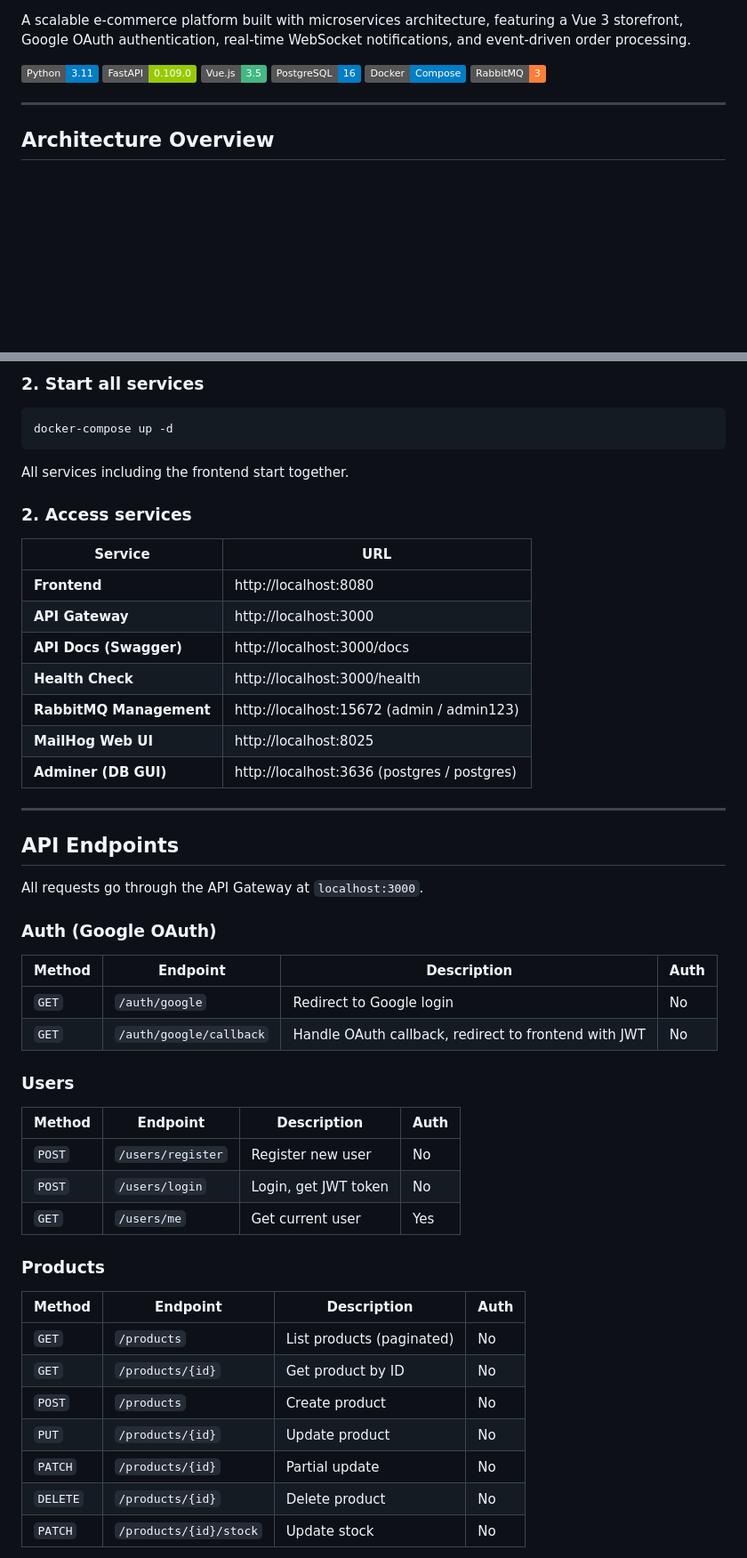
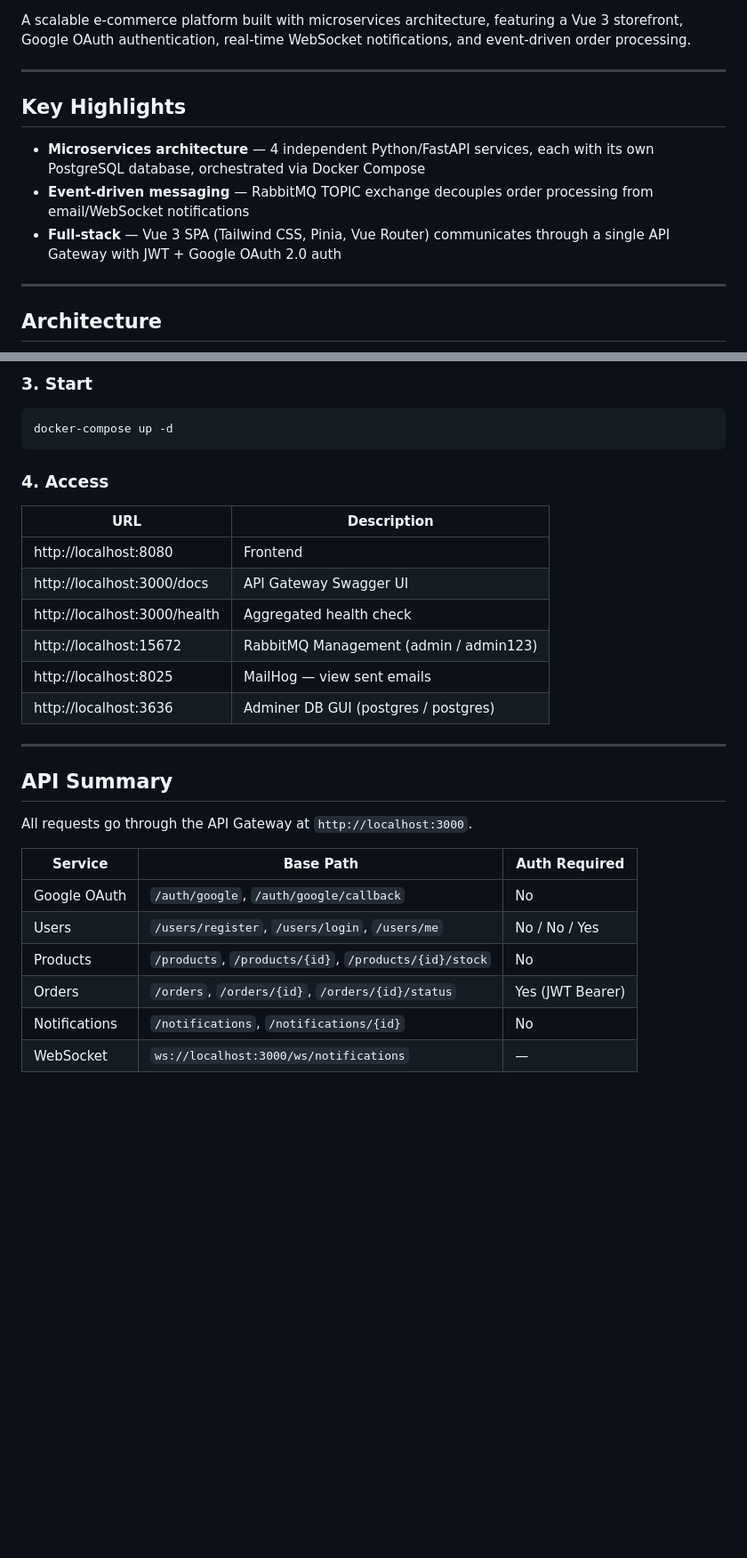
Before and after one commit to mduc24/ecommerce-microservices, a Markdown page: README.md, 2 parts joined by grey strips. Shown at 89% size. Drawn GitHub-style; badges without logos; blank space fills up the shorter version.

````diff
--- a/README.md
+++ b/README.md
@@ -2,14 +9,15 @@
 
 A scalable e-commerce platform built with microservices architecture, featuring a Vue 3 storefront, Google OAuth authentication, real-time WebSocket notifications, and event-driven order processing.
 
-[![Python](https://img.shields.io/badge/Python-3.11-blue.svg)](https://www.python.org/)
-[![FastAPI](https://img.shields.io/badge/FastAPI-0.109.0-green.svg)](https://fastapi.tiangolo.com/)
-[![Vue.js](https://img.shields.io/badge/Vue.js-3.5-42b883.svg)](https://vuejs.org/)
-[![PostgreSQL](https://img.shields.io/badge/PostgreSQL-16-blue.svg)](https://www.postgresql.org/)
-[![Docker](https://img.shields.io/badge/Docker-Compose-blue.svg)](https://docs.docker.com/compose/)
-[![RabbitMQ](https://img.shields.io/badge/RabbitMQ-3-orange.svg)](https://www.rabbitmq.com/)
+---
+
+## Key Highlights
+
+- **Microservices architecture** — 4 independent Python/FastAPI services, each with its own PostgreSQL database, orchestrated via Docker Compose
+- **Event-driven messaging** — RabbitMQ TOPIC exchange decouples order processing from email/WebSocket notifications
+- **Full-stack** — Vue 3 SPA (Tailwind CSS, Pinia, Vue Router) communicates through a single API Gateway with JWT + Google OAuth 2.0 auth
 
 ---
 
-## Architecture Overview
+## Architecture
 
@@ -199,54 +177,33 @@ FRONTEND_URL=http://localhost:8080
 
-### 2. Start all services
+### 3. Start
 
 ```bash
 docker-compose up -d
 ```
 
-All services including the frontend start together.
+### 4. Access
 
-### 2. Access services
-
-| Service | URL |
-|---------|-----|
-| **Frontend** | http://localhost:8080 |
-| **API Gateway** | http://localhost:3000 |
-| **API Docs (Swagger)** | http://localhost:3000/docs |
-| **Health Check** | http://localhost:3000/health |
-| **RabbitMQ Management** | http://localhost:15672 (admin / admin123) |
-| **MailHog Web UI** | http://localhost:8025 |
-| **Adminer (DB GUI)** | http://localhost:3636 (postgres / postgres) |
+| URL | Description |
+|-----|-------------|
+| http://localhost:8080 | Frontend |
+| http://localhost:3000/docs | API Gateway Swagger UI |
+| http://localhost:3000/health | Aggregated health check |
+| http://localhost:15672 | RabbitMQ Management (admin / admin123) |
+| http://localhost:8025 | MailHog — view sent emails |
+| http://localhost:3636 | Adminer DB GUI (postgres / postgres) |
 
 ---
 
-## API Endpoints
+## API Summary
 
-All requests go through the API Gateway at `localhost:3000`.
+All requests go through the API Gateway at `http://localhost:3000`.
 
-### Auth (Google OAuth)
+| Service | Base Path | Auth Required |
+|---------|-----------|---------------|
+| Google OAuth | `/auth/google`, `/auth/google/callback` | No |
+| Users | `/users/register`, `/users/login`, `/users/me` | No / No / Yes |
+| Products | `/products`, `/products/{id}`, `/products/{id}/stock` | No |
+| Orders | `/orders`, `/orders/{id}`, `/orders/{id}/status` | Yes (JWT Bearer) |
+| Notifications | `/notifications`, `/notifications/{id}` | No |
+| WebSocket | `ws://localhost:3000/ws/notifications` | — |
 
-| Method | Endpoint | Description | Auth |
-|--------|----------|-------------|------|
-| `GET` | `/auth/google` | Redirect to Google login | No |
-| `GET` | `/auth/google/callback` | Handle OAuth callback, redirect to frontend with JWT | No |
-
-### Users
-
-| Method | Endpoint | Description | Auth |
-|--------|----------|-------------|------|
-| `POST` | `/users/register` | Register new user | No |
-| `POST` | `/users/login` | Login, get JWT token | No |
-| `GET` | `/users/me` | Get current user | Yes |
-
-### Products
-
-| Method | Endpoint | Description | Auth |
-|--------|----------|-------------|------|
-| `GET` | `/products` | List products (paginated) | No |
-| `GET` | `/products/{id}` | Get product by ID | No |
-| `POST` | `/products` | Create product | No |
-| `PUT` | `/products/{id}` | Update product | No |
-| `PATCH` | `/products/{id}` | Partial update | No |
-| `DELETE` | `/products/{id}` | Delete product | No |
-| `PATCH` | `/products/{id}/stock` | Update stock | No |
-
````
Also changed, not shown: other parts of README.md (+113 -173 lines).
